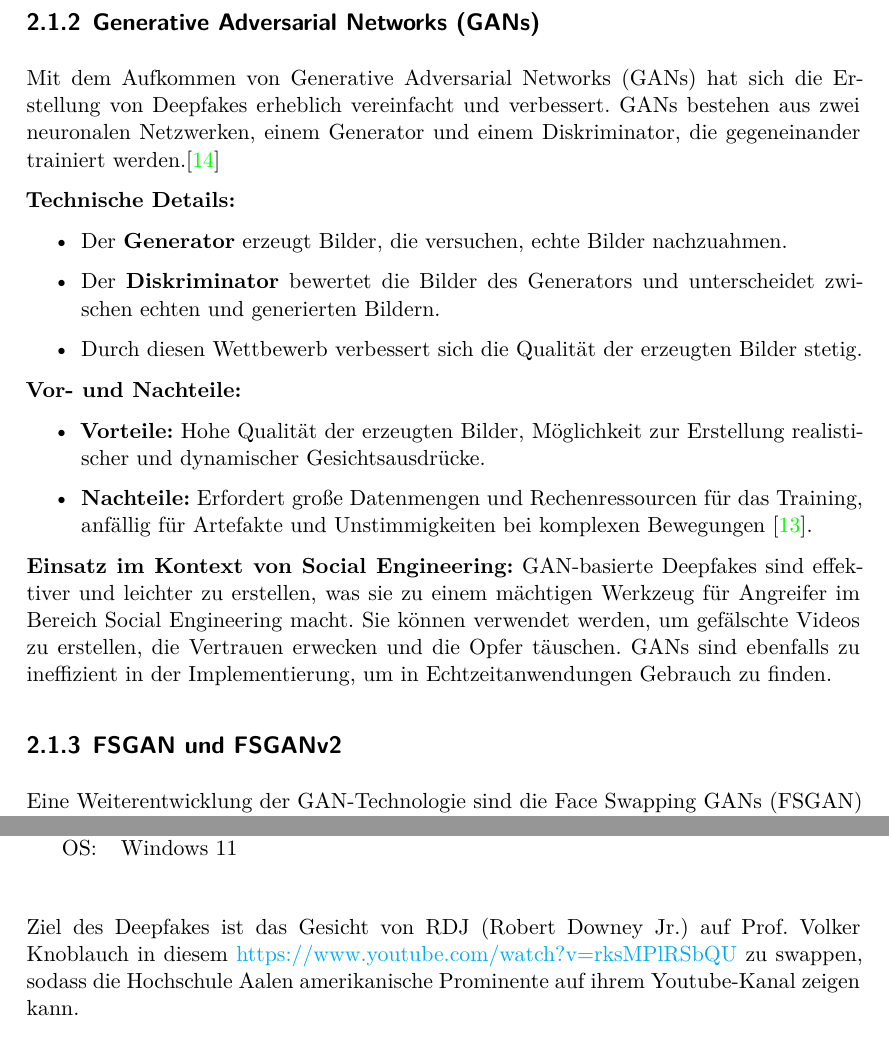
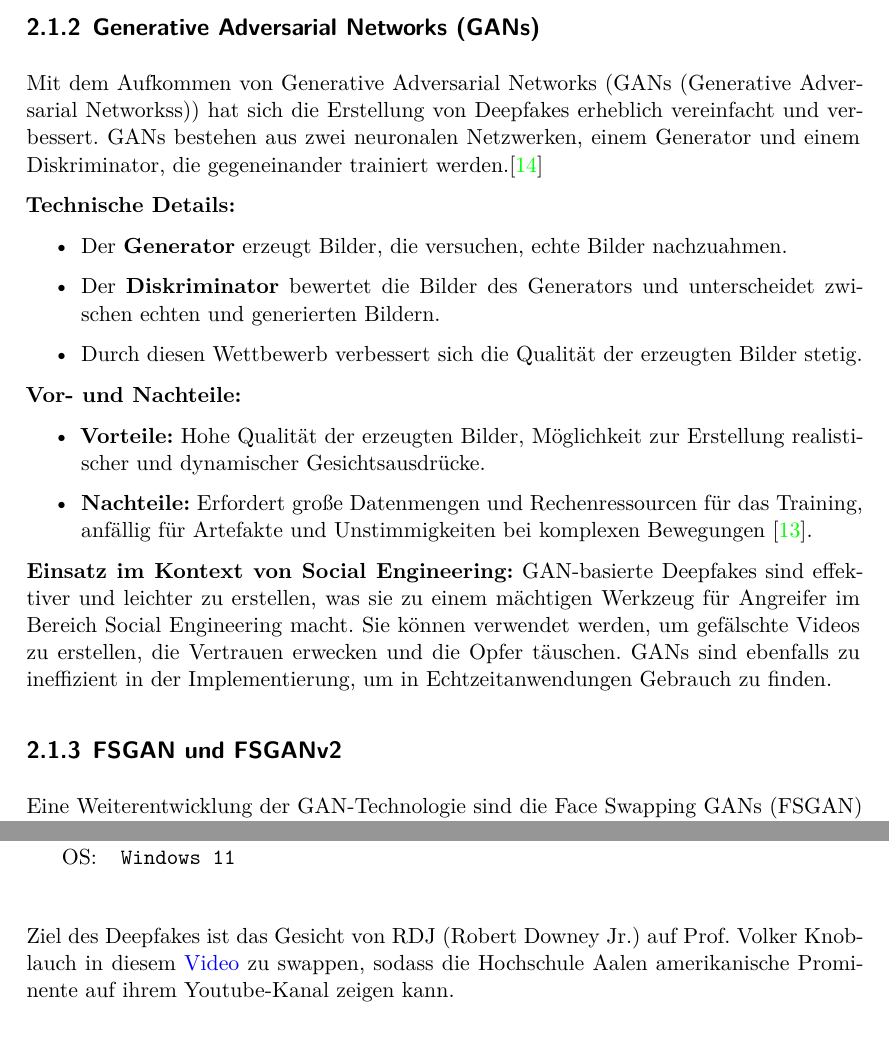
Before and after one commit to LetsDrinkSomeTea/ProjektArbeit, a LaTeX document (Ausarbeitung.tex, which reads Inhalt/Praxis_Video_2-DeepFaceLab-Anwendung.tex, Inhalt/Video_Deepfake_1-Implementations.tex): two parts of pages 17 and 24 of 27 before the commit and two parts of pages 17 and 24 of 26 after it, joined at a grey line, cut so that both start at the same text. Compiled offline with XeLaTeX.

Commit message:
Smoll fixes

```diff
--- a/Inhalt/Praxis_Video_2-DeepFaceLab-Anwendung.tex
+++ b/Inhalt/Praxis_Video_2-DeepFaceLab-Anwendung.tex
@@ -11,7 +8,10 @@
-    OS:& Windows 11
+    CPU:& \texttt{AMD Ryzen 5 2600X}\\
+    RAM:& \texttt{16GB DDR4 3000MHz}\\
+    GPU:& \texttt{NVIDIA RTX 2070 (8GB GDDR6 VRAM)}\\
+    OS:& \texttt{Windows 11}
 \end{tabular}\\[0.5cm]
 
-Ziel des Deepfakes ist das Gesicht von \gls{rdj} auf Prof. Volker Knoblauch in diesem \href{Video}{https://www.youtube.com/watch?v=rksMPlRSbQU} zu swappen,
+Ziel des Deepfakes ist das Gesicht von \gls{rdj} auf Prof. Volker Knoblauch in diesem \href{https://www.youtube.com/watch?v=rksMPlRSbQU}{Video} zu swappen,
 sodass die Hochschule Aalen amerikanische Prominente auf ihrem Youtube-Kanal zeigen kann.
 
 \subsection{Extraction}
--- a/Inhalt/Video_Deepfake_1-Implementations.tex
+++ b/Inhalt/Video_Deepfake_1-Implementations.tex
@@ -26,7 +26,7 @@
 Außerdem müssen die neuronalen Netze auf jedes Ziel- sowie Quellgesicht mit einigen Daten (~Minuten Video) neu trainiert werden.
 Deshalb und aus Gründen der Performance ist dieser Ansatz für Echtzeitanwendungen, wie Videoanrufen, nicht geeignet \cite{social-engineering-a-survey}.
 
-\subsection{Generative Adversarial Networks (\glspl{gan})}\label{subsec:gans}
+\subsection{Generative Adversarial Networks (GANs)}\label{subsec:gans}
 
 Mit dem Aufkommen von Generative Adversarial Networks (\glspl{gan}) hat sich die Erstellung von Deepfakes erheblich vereinfacht und verbessert.
 \glspl{gan} bestehen aus zwei neuronalen Netzwerken, einem Generator und einem Diskriminator, die gegeneinander trainiert werden.\cite{Deepfakes-a-survey-and-introduction-to-the-topical-collection}
@@ -48,7 +48,7 @@
 Sie können verwendet werden, um gefälschte Videos zu erstellen, die Vertrauen erwecken und die Opfer täuschen.
 \glspl{gan} sind ebenfalls zu ineffizient in der Implementierung, um in Echtzeitanwendungen Gebrauch zu finden.
 
-\subsection{\gls{fsgan} und FSGANv2}\label{subsec:fsgan}
+\subsection{FSGAN und FSGANv2}\label{subsec:fsgan}
 
 Eine Weiterentwicklung der \gls{gan}-Technologie sind die Face Swapping \glspl{gan} (\gls{fsgan}) und ihre verbesserte Version, FSGANv2.
 Diese Technologien sind speziell für den Gesichtstausch und die Gesichtsnachstellung entwickelt worden.
```
Also changed, not shown: Inhalt/Praxis_Video_2-DeepFaceLab-Anwendung.tex (3 more changed lines).
